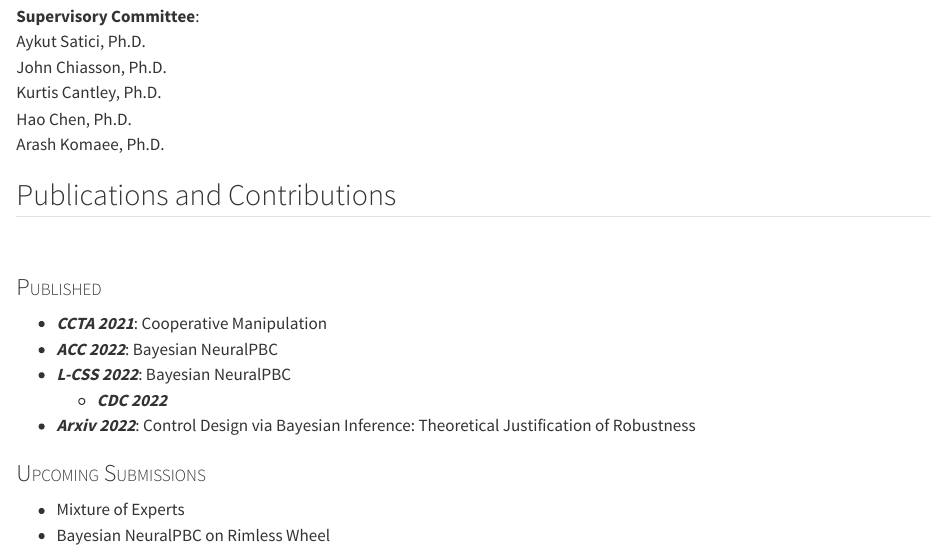
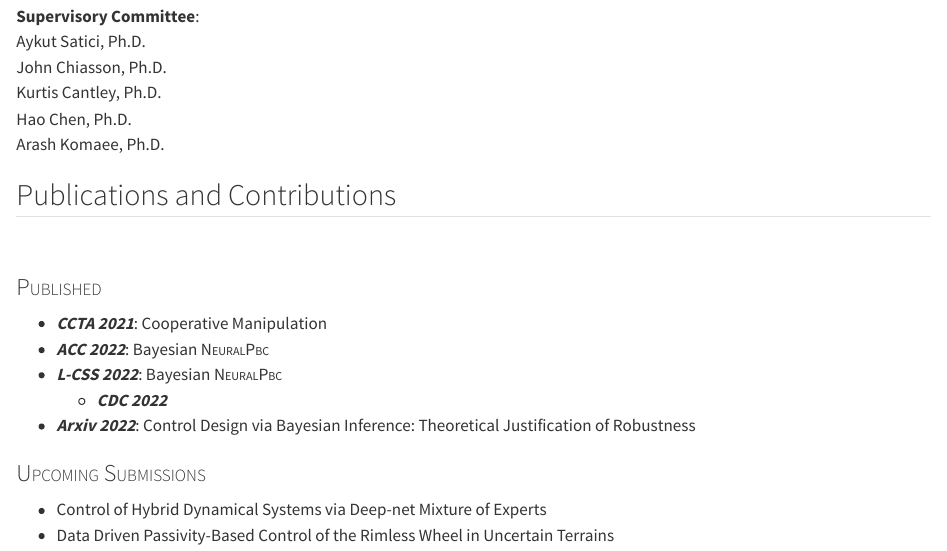
Before and after one commit to nardosashenafi/dissertation, a Quarto document (Slides/quarto/presentations/contents/frontmatter.qmd): the page in a window 1100 px wide, from 280 px down. Rendered offline with R 4.5, knitr and Pandoc in place of Quarto, with nearby package versions.

Commit message:
front matter fixes

```diff
--- a/Slides/quarto/presentations/contents/frontmatter.qmd
+++ b/Slides/quarto/presentations/contents/frontmatter.qmd
@@ -38,8 +38,8 @@ Arash Komaee, Ph.D.
 ::: {.fragment .fade-in-then-semi-out fragment-index=0}
 ### <span style="font-variant:small-caps;">Published</span>
 * ***CCTA 2021***: Cooperative Manipulation
-* ***ACC 2022***: Bayesian NeuralPBC
-* ***L-CSS 2022***: Bayesian NeuralPBC
+* ***ACC 2022***: Bayesian <span style="font-variant:small-caps;">NeuralPbc</span>
+* ***L-CSS 2022***: Bayesian <span style="font-variant:small-caps;">NeuralPbc</span>
     + ***CDC 2022***
 * ***Arxiv 2022***: Control Design via Bayesian Inference: Theoretical Justification of Robustness
 <!-- ::: -->
@@ -49,8 +49,8 @@ Arash Komaee, Ph.D.
 <!-- ::: {.column width="35%"}  -->
 ::: {.fragment .fade-in fragment-index=1}
 ### <span style="font-variant:small-caps;">Upcoming Submissions</span>
-* Mixture of Experts
-* Bayesian NeuralPBC on Rimless Wheel
+* Control of Hybrid Dynamical Systems via Deep-net Mixture of Experts
+* Data Driven Passivity-Based Control of the Rimless Wheel in Uncertain Terrains
 :::
 <!-- ::: -->
 <!-- ::::  -->
```
Also changed, not shown: Slides/quarto/presentations/main.html.
